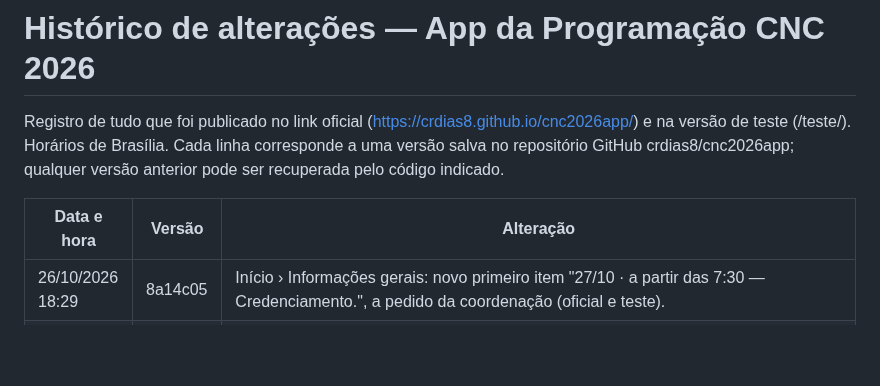
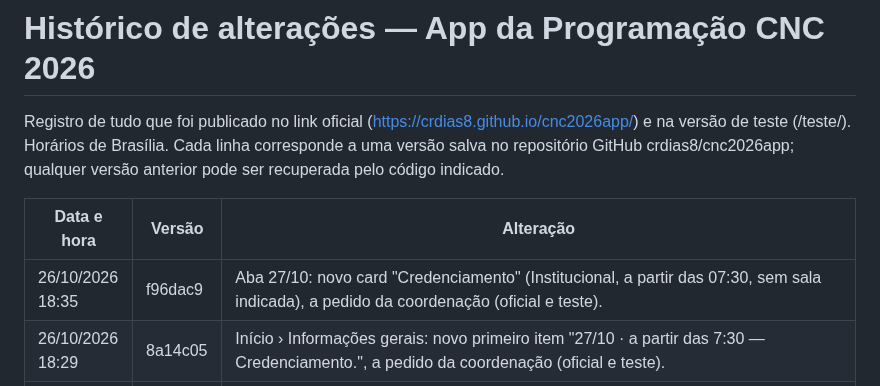
Before and after one commit to crdias8/cnc2026app, a Markdown page: HISTORICO.md, the part around the change. Drawn GitHub-style; blank space fills up the shorter version.

Commit message:
Histórico: card de credenciamento
Co-Authored-By: Claude Opus 5.5 <noreply@anthropic.com>
Claude-Session: https://claude.ai/code/session_01QpbTdYhaPvXSWS9jUnXZKz

```diff
--- a/HISTORICO.md
+++ b/HISTORICO.md
@@ -4,6 +4,7 @@ Registro de tudo que foi publicado no link oficial (https://crdias8.github.io/cn
 
 | Data e hora | Versão | Alteração |
 |---|---|---|
+| 26/10/2026 18:35 | f96dac9 | Aba 27/10: novo card "Credenciamento" (Institucional, a partir das 07:30, sem sala indicada), a pedido da coordenação (oficial e teste). |
 | 26/10/2026 18:29 | 8a14c05 | Início › Informações gerais: novo primeiro item "27/10 · a partir das 7:30 — Credenciamento.", a pedido da coordenação (oficial e teste). |
 | 26/10/2026 16:41 | 6e8de04 | Início › Informações gerais: novo item "Apresentações orais — Modelo de slides do congresso para as apresentações orais. Baixe aqui o modelo (PowerPoint · 2,4 MB)", com download de materiais/Modelo_slides_apresentacoes_orais_CNC2026.pptx (template de 2 slides enviado pela coordenação em 26/10). Downloads contados no painel como "material: modelo de slides". Aprovado pela coordenação a partir do print (oficial e teste). |
 | 26/10/2026 16:30 | f7dc072 | Cerimônia de premiação e encerramento (30/10, Teatro Lupicínio Rodrigues): o card passa a mostrar "a partir das 18:30", sem horário de término (antes 18:30–20:30), a pedido da coordenação (oficial e teste). |
```
